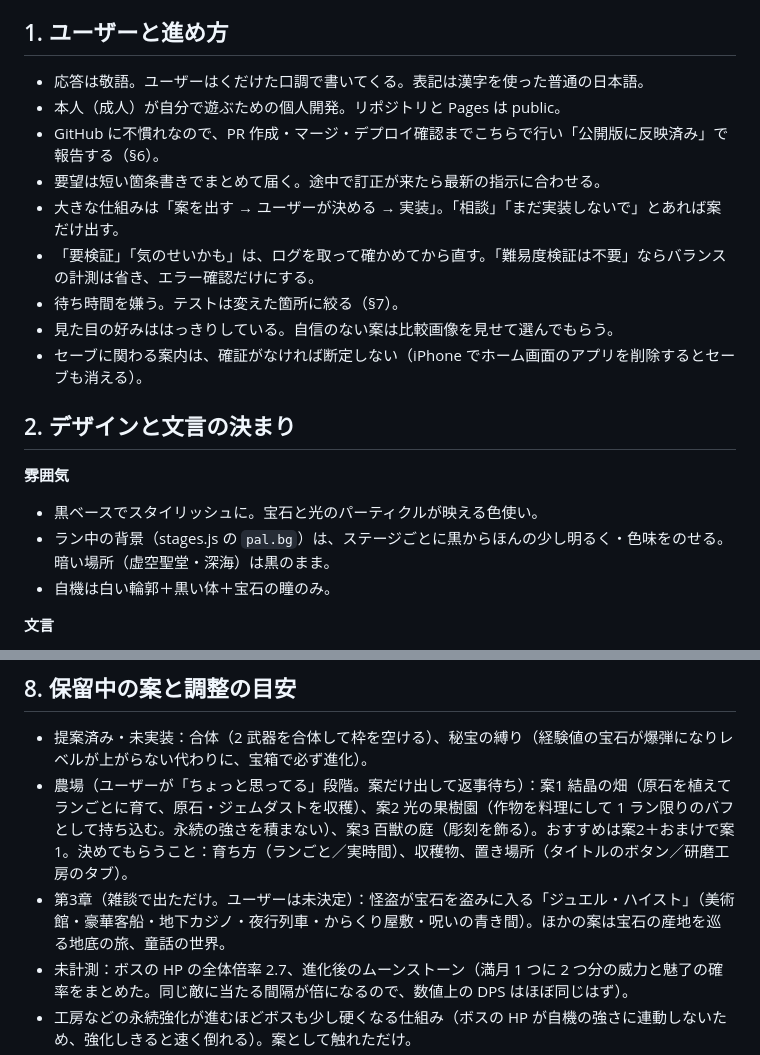
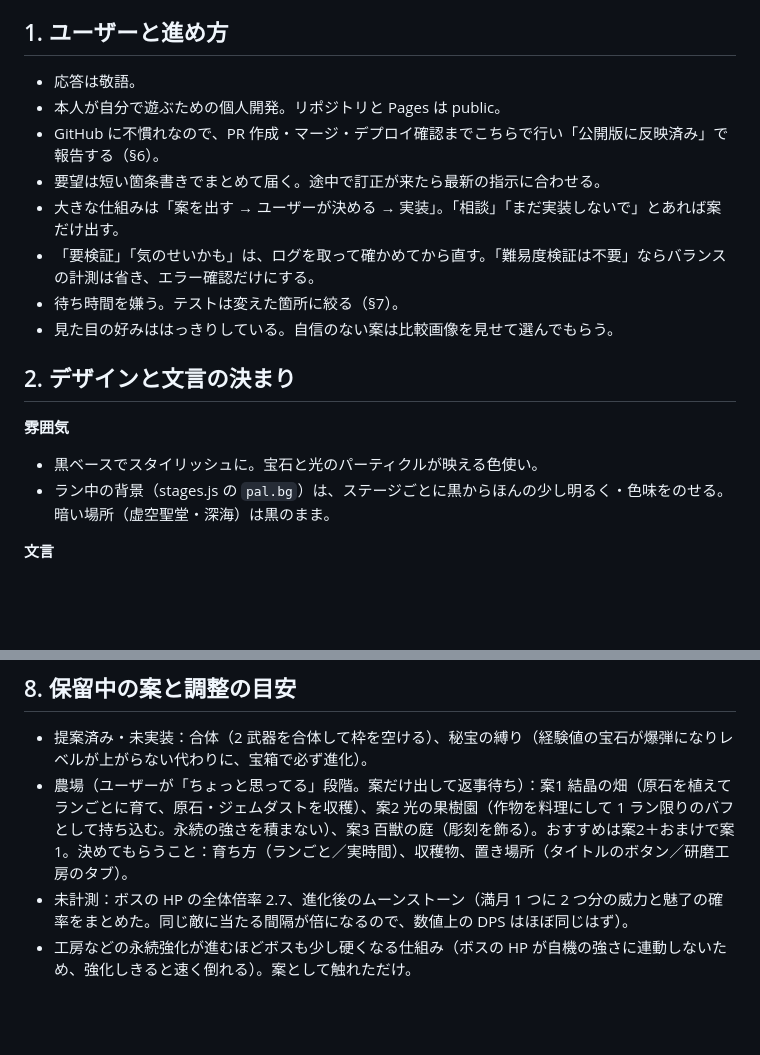
Before and after one commit to yyrtjhgjj-byte/JEWEL-SURVIVOR, a Markdown page: CLAUDE.md, 2 parts joined by grey strips. GitHub-like rendering; blank space fills up the shorter version.

Commit message:
Update CLAUDE.md
ユーザー本人による内容の精査、一部文言の削除

```diff
--- a/CLAUDE.md
+++ b/CLAUDE.md
@@ -5,22 +5,20 @@
 
 ## 1. ユーザーと進め方
 
-- 応答は敬語。ユーザーはくだけた口調で書いてくる。表記は漢字を使った普通の日本語。
-- 本人（成人）が自分で遊ぶための個人開発。リポジトリと Pages は public。
+- 応答は敬語。
+- 本人が自分で遊ぶための個人開発。リポジトリと Pages は public。
 - GitHub に不慣れなので、PR 作成・マージ・デプロイ確認までこちらで行い「公開版に反映済み」で報告する（§6）。
 - 要望は短い箇条書きでまとめて届く。途中で訂正が来たら最新の指示に合わせる。
 - 大きな仕組みは「案を出す → ユーザーが決める → 実装」。「相談」「まだ実装しないで」とあれば案だけ出す。
 - 「要検証」「気のせいかも」は、ログを取って確かめてから直す。「難易度検証は不要」ならバランスの計測は省き、エラー確認だけにする。
 - 待ち時間を嫌う。テストは変えた箇所に絞る（§7）。
 - 見た目の好みははっきりしている。自信のない案は比較画像を見せて選んでもらう。
-- セーブに関わる案内は、確証がなければ断定しない（iPhone でホーム画面のアプリを削除するとセーブも消える）。
 
 ## 2. デザインと文言の決まり
 
 **雰囲気**
 - 黒ベースでスタイリッシュに。宝石と光のパーティクルが映える色使い。
 - ラン中の背景（stages.js の `pal.bg`）は、ステージごとに黒からほんの少し明るく・色味をのせる。暗い場所（虚空聖堂・深海）は黒のまま。
-- 自機は白い輪郭＋黒い体＋宝石の瞳のみ。
 
 **文言**
 - 画面に出すのは機能に必要な文言だけ。飾りのキャッチコピー・開発メモ・設計意図の説明は強く嫌われる。
@@ -258,7 +256,6 @@ SIZES=375x667 node tools/test/wrap.js              # 折り返しとボタンの
 
 - 提案済み・未実装：合体（2 武器を合体して枠を空ける）、秘宝の縛り（経験値の宝石が爆弾になりレベルが上がらない代わりに、宝箱で必ず進化）。
 - 農場（ユーザーが「ちょっと思ってる」段階。案だけ出して返事待ち）：案1 結晶の畑（原石を植えてランごとに育て、原石・ジェムダストを収穫）、案2 光の果樹園（作物を料理にして 1 ラン限りのバフとして持ち込む。永続の強さを積まない）、案3 百獣の庭（彫刻を飾る）。おすすめは案2＋おまけで案1。決めてもらうこと：育ち方（ランごと／実時間）、収穫物、置き場所（タイトルのボタン／研磨工房のタブ）。
-- 第3章（雑談で出ただけ。ユーザーは未決定）：怪盗が宝石を盗みに入る「ジュエル・ハイスト」（美術館・豪華客船・地下カジノ・夜行列車・からくり屋敷・呪いの青き間）。ほかの案は宝石の産地を巡る地底の旅、童話の世界。
 - 未計測：ボスの HP の全体倍率 2.7、進化後のムーンストーン（満月 1 つに 2 つ分の威力と魅了の確率をまとめた。同じ敵に当たる間隔が倍になるので、数値上の DPS はほぼ同じはず）。
 - 工房などの永続強化が進むほどボスも少し硬くなる仕組み（ボスの HP が自機の強さに連動しないため、強化しきると速く倒れる）。案として触れただけ。
 - 敵の攻撃力がきついと言われたら、基本値ではなく時間による伸び（7:00 で 2 倍）を緩めるのが第一候補。
```
